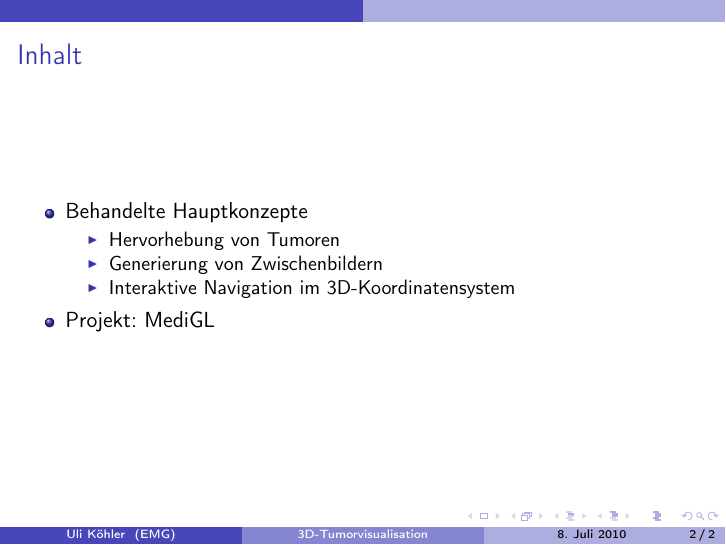
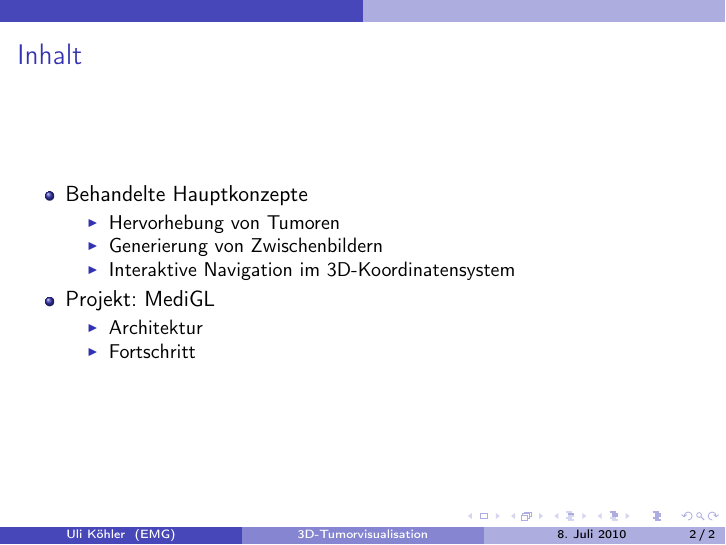
Before and after one commit to ulikoehler/Facharbeit, LaTeX slides (ZP/pres.tex): page 2 of 2 before the commit and page 3 of 3 after it. Compiled offline with pdfLaTeX.

```diff
--- a/ZP/pres.tex
+++ b/ZP/pres.tex
@@ -27,7 +27,13 @@
       \item Generierung von Zwischenbildern
       \item Interaktive Navigation im 3D-Koordinatensystem
     \end{itemize}
+    \pause
     \item Projekt: MediGL
+    \begin{itemize}
+     \item Architektur
+     \item Fortschritt
+    \end{itemize}
+
    \end{itemize}
 
 \end{frame}
```
Also changed, not shown: ZP/Makefile (added).
